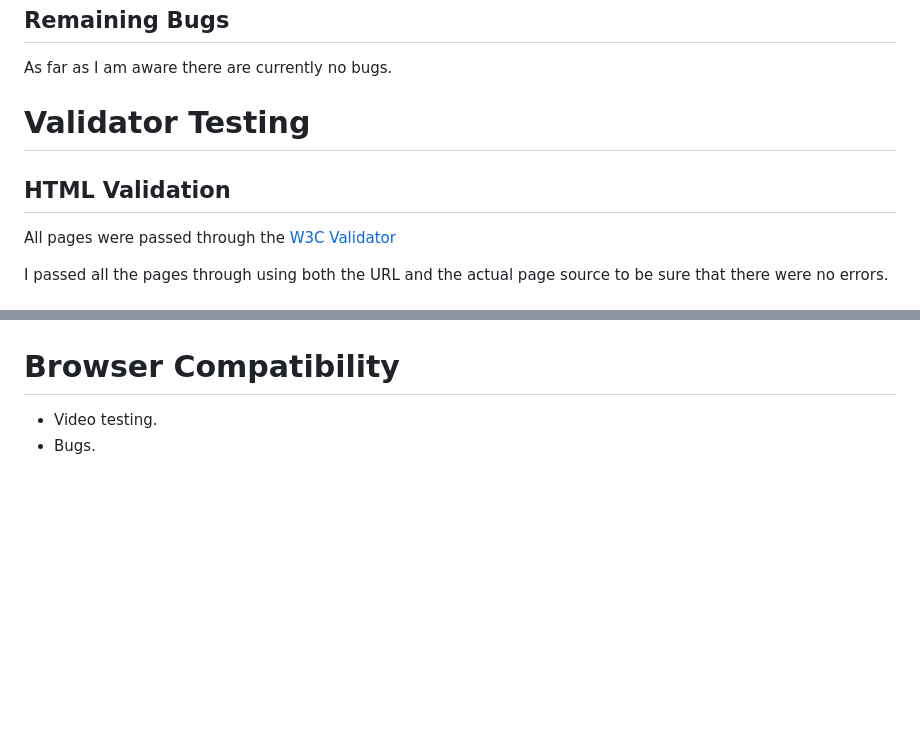
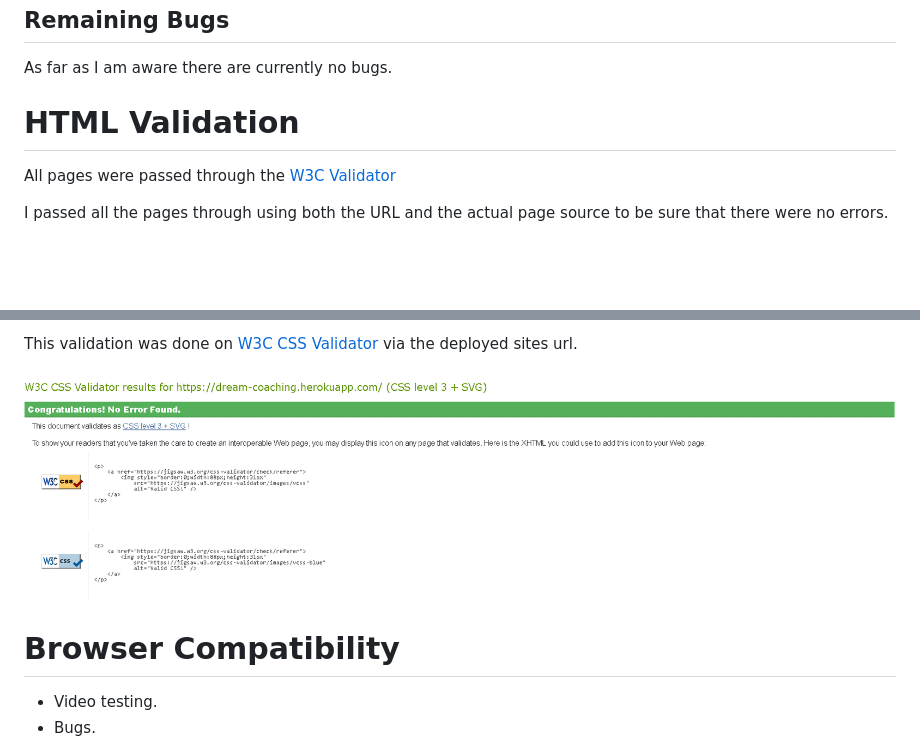
Before and after one commit to GitHub-Harrison/dream-coaching, a Markdown page: TESTING.md, 2 parts joined by grey strips. GitHub-like rendering; pictures changed too: documentation/testing/css-validator/css-url.png (added); blank space fills up the shorter version.

Commit message:
Docs: Add pep8 + css validation to testing.md

```diff
--- a/TESTING.md
+++ b/TESTING.md
@@ -36,9 +36,7 @@ While coding this project I have come across many issues/bugs, I took note of so
 
 As far as I am aware there are currently no bugs.
 
-# Validator Testing
-
-## HTML Validation
+# HTML Validation
 All pages were passed through the [W3C Validator](https://validator.w3.org/nu/?showsource=yes&doc=https%3A%2F%2Fdream-coaching.herokuapp.com%2F)
 
 I passed all the pages through using both the URL and the actual page source to be sure that there were no errors.
@@ -135,3 +263,7 @@ I passed all the pages through using both the URL and the actual page source to
+This validation was done on [W3C CSS Validator](https://jigsaw.w3.org/css-validator/#validate_by_uri) via the deployed sites url.
+
+![CSS Validation](/documentation/testing/css-validator/css-url.png)
+
 # Browser Compatibility
 
 * Video testing.
```
Also changed, not shown: other parts of TESTING.md (+130 -0 lines).
